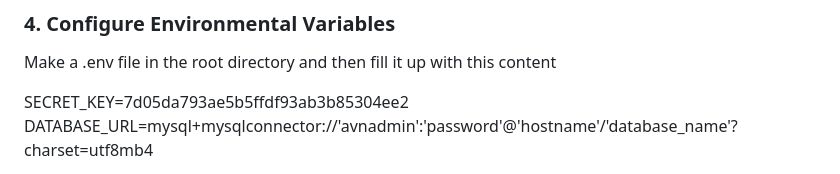
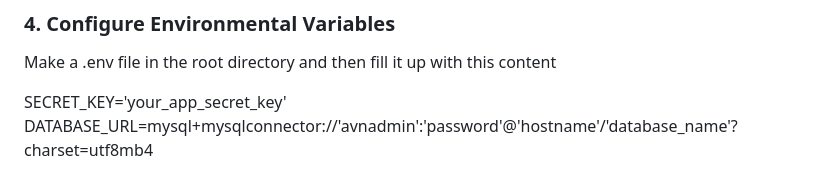
Before and after one commit to desparvis/isoko_info_v0.1, a Markdown page: README.md, the part around the change. Rendered like a GitHub page.

Commit message:
'README_correction'

```diff
--- a/README.md
+++ b/README.md
@@ -57,7 +57,7 @@ pip install -r requirements.txt
 
 Make a .env file in the root directory and then fill it up with this content
 
-SECRET_KEY=7d05da793ae5b5ffdf93ab3b85304ee2
+SECRET_KEY='your_app_secret_key'
 DATABASE_URL=mysql+mysqlconnector://'avnadmin':'password'@'hostname'/'database_name'?charset=utf8mb4
 
 CLOUDINARY_CLOUD_NAME='your_cloudinary_name'
```
